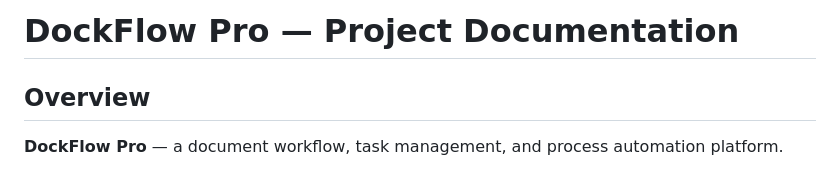
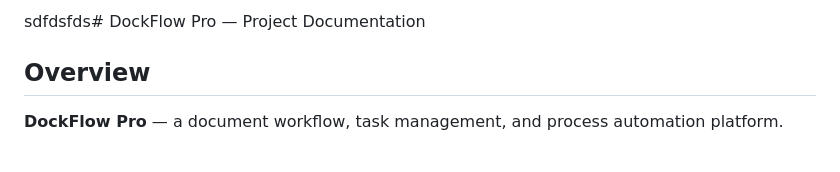
Before and after one commit to sherzod-uralov/dockflow-pro, a Markdown page: CLAUDE.md, the part around the change. GitHub-like rendering.

```diff
--- a/CLAUDE.md
+++ b/CLAUDE.md
@@ -1,4 +1,4 @@
-# DockFlow Pro — Project Documentation
+sdfdsfds# DockFlow Pro — Project Documentation
 
 ## Overview
 
```
